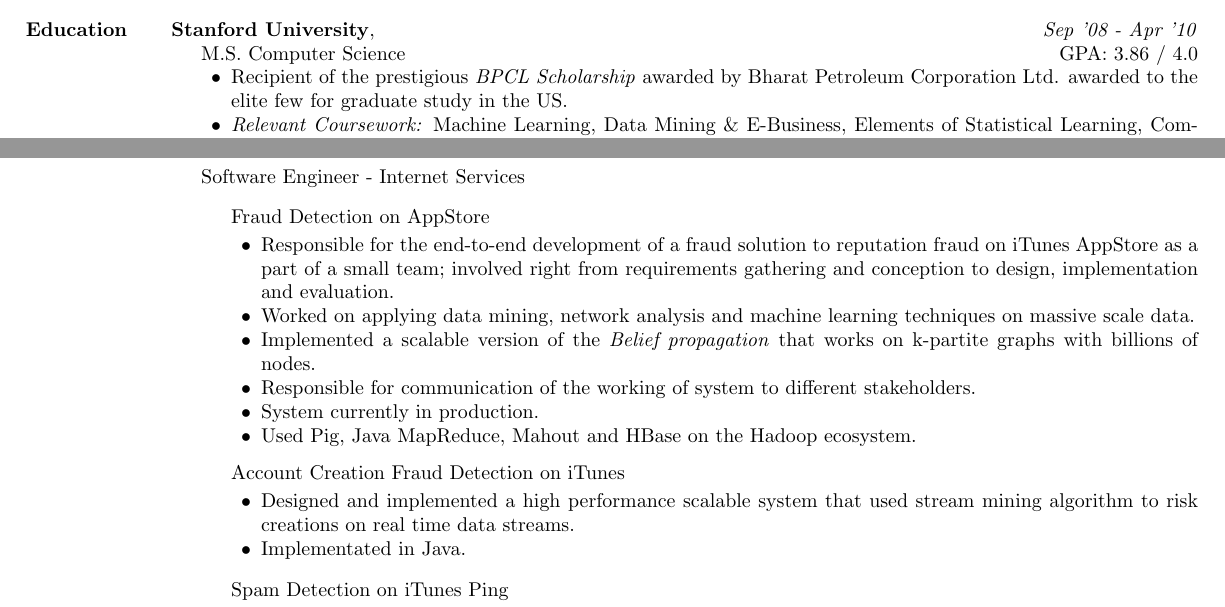
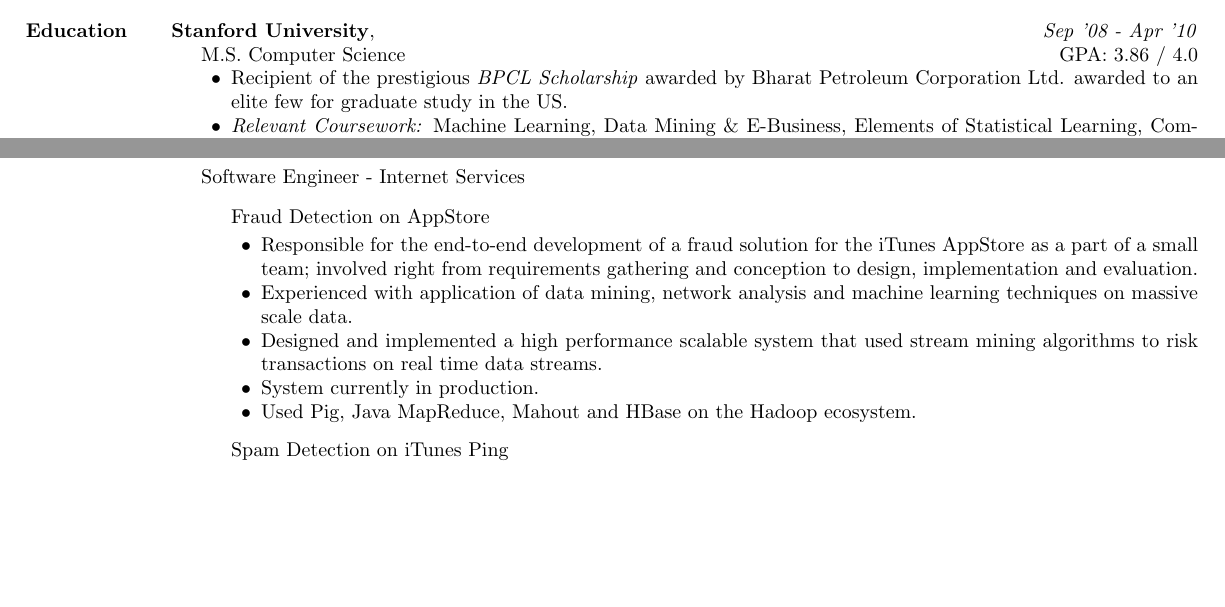
Before and after one commit to f2004403/Documents, a LaTeX CV (resume/CVKrishnakumar_Resume.tex): two parts of page 1 of 2, joined at a grey line, cut so that both start at the same text, the shorter picture padded with empty space. Compiled offline with pdfLaTeX.

Commit message:
Removed Sync, removed descriptions

```diff
--- a/resume/CVKrishnakumar_Resume.tex
+++ b/resume/CVKrishnakumar_Resume.tex
@@ -171,8 +171,8 @@
 % This also tells LaTeX to preferably break a page on one of these gaps
 % if there is a needed pagebreak nearby.
 %\newcommand{\blankline}{\quad\pagebreak[1]}
-\newcommand{\blankline}{\vspace{0.10cm}}
-\newcommand{\spc}{\vspace{1mm}}
+\newcommand{\blankline}{\vspace{0.12cm}}
+\newcommand{\spc}{\vspace{2mm}}
 \newcommand{\spcless}{\vspace{1mm}}
 \newcommand{\spcmore}{\vspace{0.2cm}}
 %%%%%%%%%%%%%%%%%%%%%%%% End Helper Commands %%%%%%%%%%%%%%%%%%%%%%%%%%%
@@ -204,7 +198,7 @@
 \begin{innerlist}
 \item[] M.S. \href{http://www.cs.stanford.edu/}{Computer Science}\hfill{GPA: 3.86 / 4.0}
       \begin{innerlist}
-        \item Recipient of the prestigious \emph{BPCL Scholarship} awarded by Bharat Petroleum Corporation Ltd. awarded to the elite few for graduate study in the US.
+        \item Recipient of the prestigious \emph{BPCL Scholarship} awarded by Bharat Petroleum Corporation Ltd. awarded to an elite few for graduate study in the US.
 
          \item \emph{Relevant Coursework:} \href{http://cs229.stanford.edu}{Machine Learning},  Data Mining \& E-Business, \href{http://www-stat.stanford.edu/~tibs/stat315a.html}{Elements of Statistical Learning}, \href{http://www.stanford.edu/class/msande239/}{Computational Advertising}, \href{http://cs276.stanford.edu}{ Information Retrieval \& Web Search},  \href{http://cs228.stanford.edu}{Probabilistic Graphical Models}, \href{http://cs345a.stanford.edu}{Data Mining}, \href{http://cs347.stanford.edu}{Transaction Processing and Distributed Databases}, \href{http://snap.stanford.edu/na09/}{Network Analysis}.
          %, Biomedical Systems Design(A+)
@@ -239,21 +233,21 @@
 	\begin{outerlist}
 		\item[] Fraud Detection on  AppStore % \hfill{Sep '11 - May '13}
 		\begin{innerlist}
-			\item Responsible for the end-to-end development of a fraud solution to reputation fraud on iTunes AppStore as a part of a small team; involved right from requirements gathering and conception to design, implementation and evaluation.
-			\item Worked on applying data mining, network analysis and machine learning techniques on massive scale data.
-			\item Implemented a scalable version of the \emph{Belief propagation} that works on k-partite graphs with billions of nodes.
-			\item Responsible for communication of the working of system to different stakeholders.
+			\item Responsible for the end-to-end development of a fraud solution for the iTunes AppStore as a part of a small team; involved right from requirements gathering and conception to design, implementation and evaluation.
+			\item Experienced with application of data mining, network analysis and machine learning techniques on massive scale data.
+			\item Designed and implemented a high performance scalable system that used  stream mining algorithms to risk transactions on real time data streams.
+			%\item Implemented a scalable version of the \emph{Belief propagation} that works on k-partite graphs with billions of nodes.
+			%\item Responsible for communication of the working of system to different stakeholders.
 			\item System currently in production.
 			\item Used Pig, Java MapReduce, Mahout and HBase on the Hadoop ecosystem.
 		\end{innerlist}
 	\end{outerlist}
-	\begin{outerlist}
-		\item[] Account Creation Fraud Detection on iTunes %\hfill{Jan '11 - May '12}
-		\begin{innerlist}
-			\item Designed and implemented a high performance scalable system that used  stream mining algorithm to risk creations on real time data streams.
-			\item Implementated in Java.
-		\end{innerlist}
-	\end{outerlist}
+%	\begin{outerlist}
+%		\item[] Account Creation Fraud Detection on iTunes %\hfill{Jan '11 - May '12}
+%		\begin{innerlist}
+%			\item Implementated in Java.
+%		\end{innerlist}
+%	\end{outerlist}
 
 	\begin{outerlist}
 	\item[] Spam Detection on iTunes Ping %\hfill{Apr '10 - June '11}
```
Also changed, not shown: resume/CVKrishnakumar_Resume.pdf, resume/CVKrishnakumar_Resume.tex (16 more changed lines).
